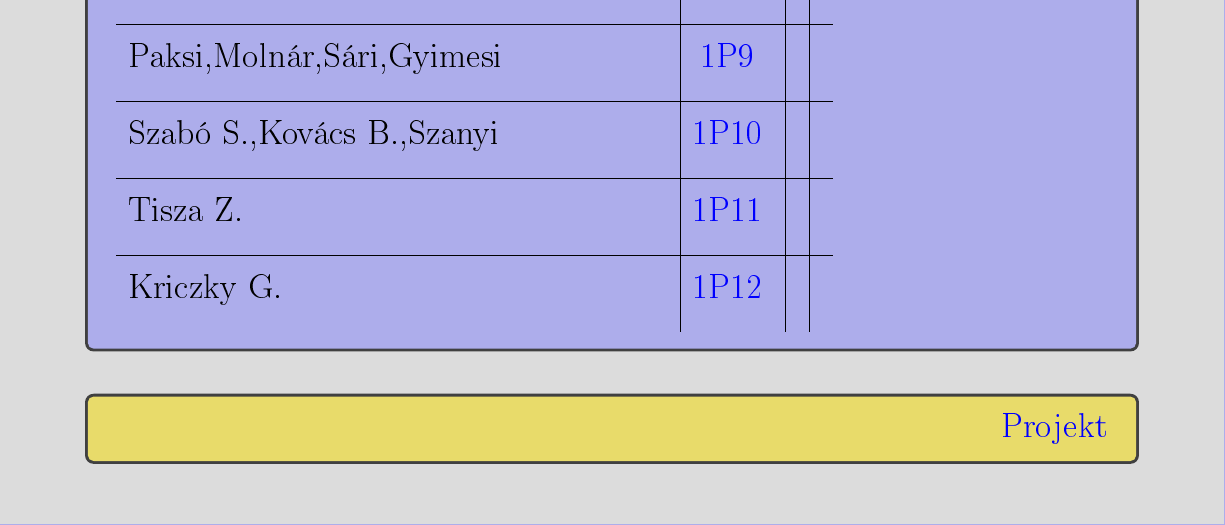
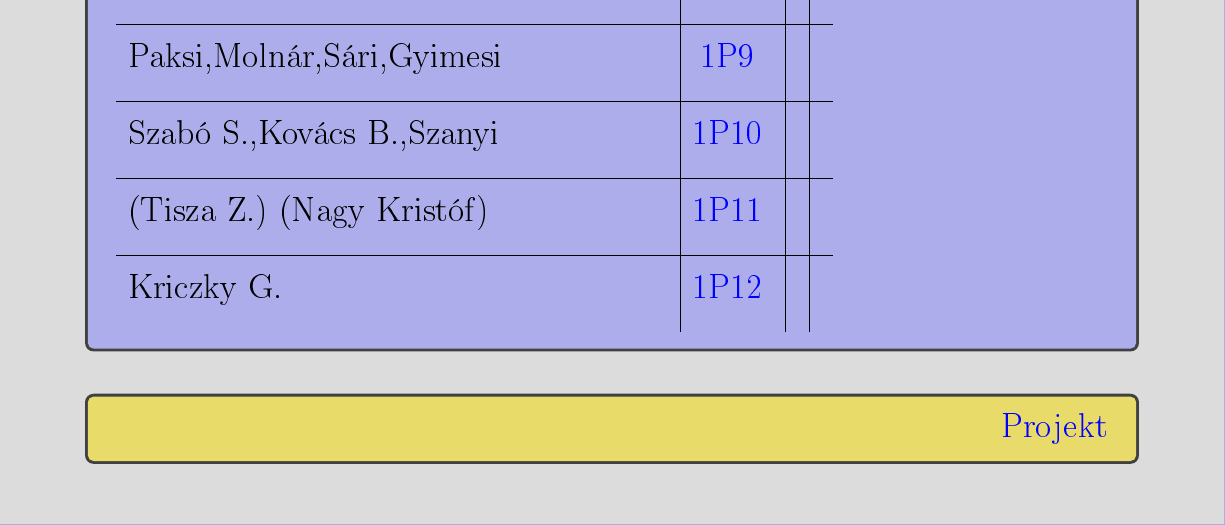
Before and after one commit to czylabsonasa/matmer2, a LaTeX document (main.tex, which reads DB/projekt/SumDesc.tex): part of page 118 of 159, cut so that both start at the same text. The pictures show the PDF file main.pdf that the author committed with the source.

Commit message:
progress

```diff
--- a/DB/projekt/SumDesc.tex
+++ b/DB/projekt/SumDesc.tex
@@ -21,7 +21,7 @@ Paksi,Molnár,Sári,Gyimesi & \elso{9} & & \us
 \hline
 Szabó S.,Kovács B.,Szanyi & \elso{10} & & \us
 \hline
-Tisza Z. & \elso{11} & & \us
+(Tisza Z.)\ (Nagy Kristóf) & \elso{11} & & \us
 \hline
 Kriczky G. & \elso{12} & & \us
 \end{tabular}
```
Also changed, not shown: main.pdf, 1 other file.
